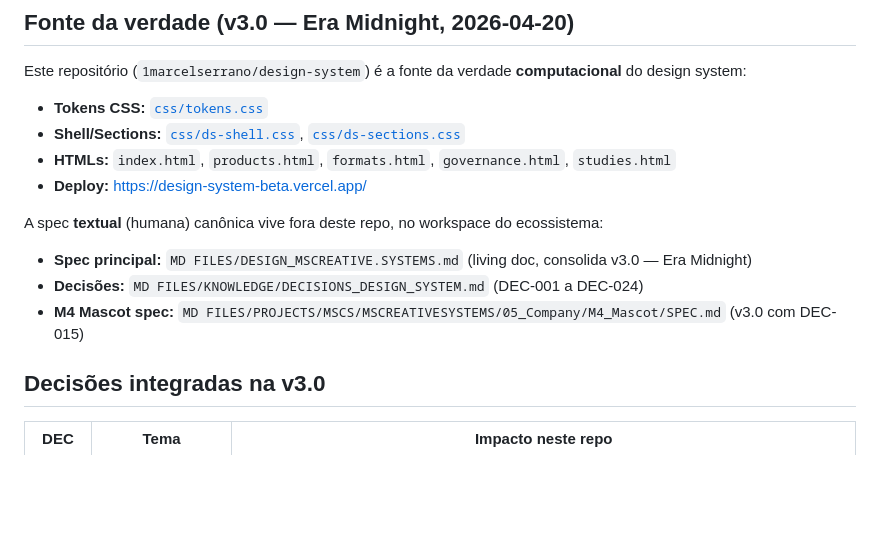
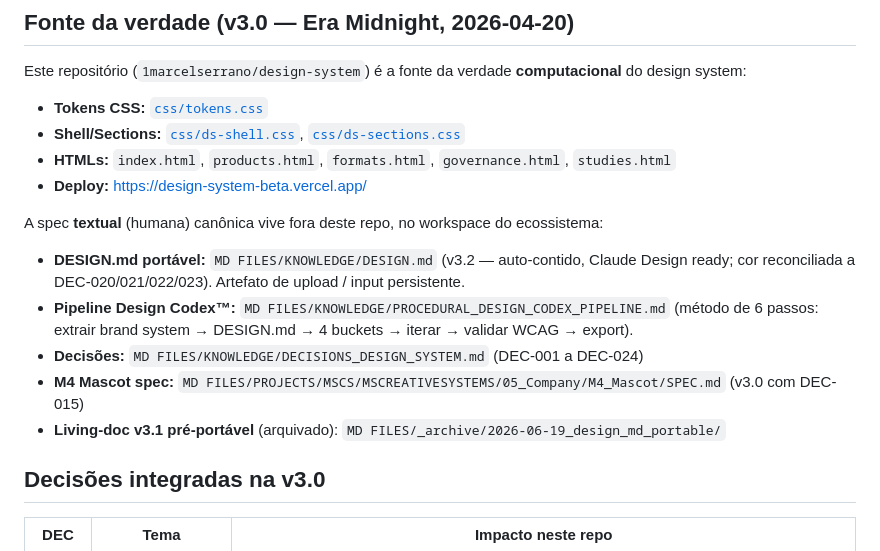
Before and after one commit to 1marcelserrano/design-system, a Markdown page: docs/CANONICAL_REFERENCE.md, the part around the change. Drawn GitHub-style; blank space fills up the shorter version.

Commit message:
docs: repontar spec textual canônica → KNOWLEDGE/DESIGN.md portável + pipeline Design Codex
DESIGN_MSCREATIVE.SYSTEMS.md (living-doc raiz) refatorado em DESIGN.md portável
(auto-contido, Claude Design ready, cor reconciliada a DEC-020/021/022/023).
Pipeline de 6 passos do Design Codex documentado à parte. tokens.css intocado
(já estava na paleta ácida atual).

Co-Authored-By: Claude Opus 4.8 <noreply@anthropic.com>

```diff
--- a/docs/CANONICAL_REFERENCE.md
+++ b/docs/CANONICAL_REFERENCE.md
@@ -13,9 +13,11 @@ Este repositório (`1marcelserrano/design-system`) é a fonte da verdade **compu
 
 A spec **textual** (humana) canônica vive fora deste repo, no workspace do ecossistema:
 
-- **Spec principal:** `MD FILES/DESIGN_MSCREATIVE.SYSTEMS.md` (living doc, consolida v3.0 — Era Midnight)
+- **DESIGN.md portável:** `MD FILES/KNOWLEDGE/DESIGN.md` (v3.2 — auto-contido, Claude Design ready; cor reconciliada a DEC-020/021/022/023). Artefato de upload / input persistente.
+- **Pipeline Design Codex™:** `MD FILES/KNOWLEDGE/PROCEDURAL_DESIGN_CODEX_PIPELINE.md` (método de 6 passos: extrair brand system → DESIGN.md → 4 buckets → iterar → validar WCAG → export).
 - **Decisões:** `MD FILES/KNOWLEDGE/DECISIONS_DESIGN_SYSTEM.md` (DEC-001 a DEC-024)
 - **M4 Mascot spec:** `MD FILES/PROJECTS/MSCS/MSCREATIVESYSTEMS/05_Company/M4_Mascot/SPEC.md` (v3.0 com DEC-015)
+- **Living-doc v3.1 pré-portável** (arquivado): `MD FILES/_archive/2026-06-19_design_md_portable/`
 
 ## Decisões integradas na v3.0
 
```
